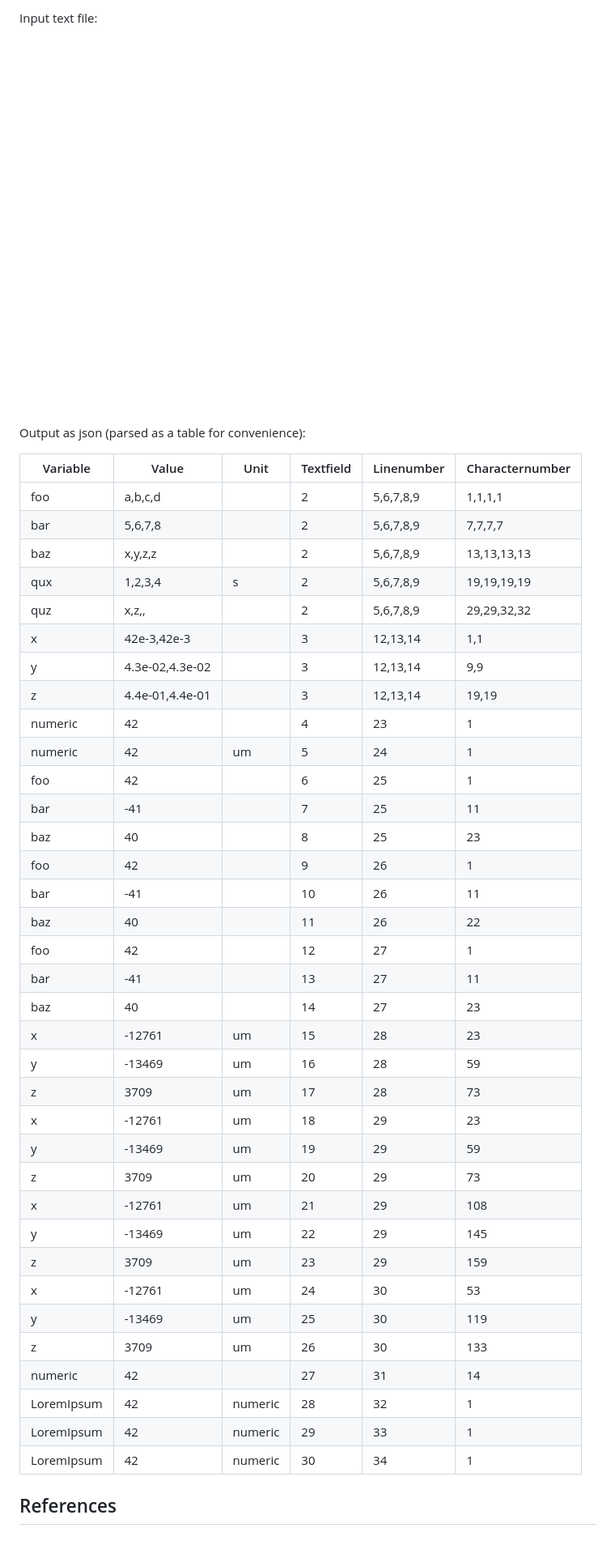
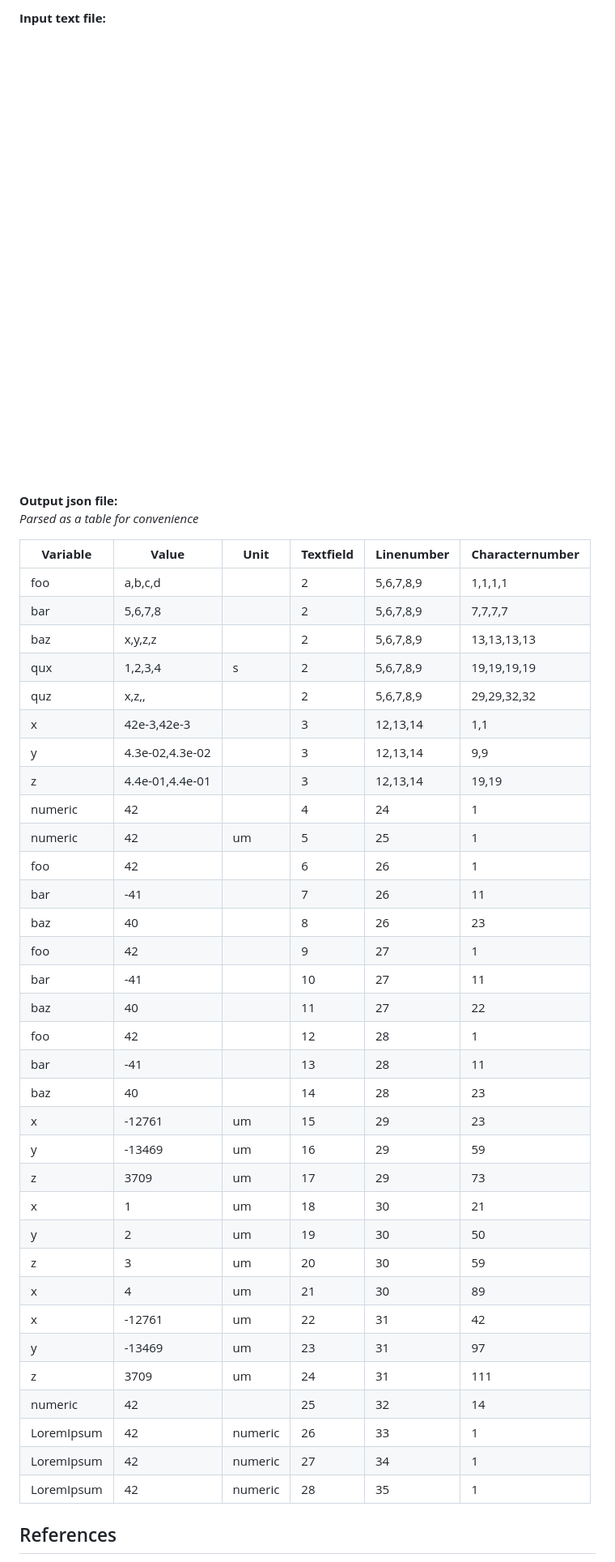
Before and after one commit to FAIReLABS/panacea, a Markdown page: README.md, the part around one of its changes. Shown at 81% size. GitHub-like rendering.

```diff
--- a/README.md
+++ b/README.md
@@ -77,49 +77,46 @@ panacea --data "extdata/test.txt" --output. "extdata/test.json"
 
-Input text file:
+**Input text file:**
 
+<img src="extdata/test.png" width="1000" />
 
-![Unstructured text file](extdata/test.png)
+**Output json file:**
+*Parsed as a table for convenience*
 
-Output as json (parsed as a table for convenience):
-
-| Variable   | Value           | Unit    | Textfield | Linenumber | Characternumber |
-|------------|-----------------|---------|-----------|------------|-----------------|
-| foo        | a,b,c,d         |         | 2         | 5,6,7,8,9  | 1,1,1,1         |
-| bar        | 5,6,7,8         |         | 2         | 5,6,7,8,9  | 7,7,7,7         |
-| baz        | x,y,z,z         |         | 2         | 5,6,7,8,9  | 13,13,13,13     |
-| qux        | 1,2,3,4         | s       | 2         | 5,6,7,8,9  | 19,19,19,19     |
-| quz        | x,z,,           |         | 2         | 5,6,7,8,9  | 29,29,32,32     |
-| x          | 42e-3,42e-3     |         | 3         | 12,13,14   | 1,1             |
-| y          | 4.3e-02,4.3e-02 |         | 3         | 12,13,14   | 9,9             |
-| z          | 4.4e-01,4.4e-01 |         | 3         | 12,13,14   | 19,19           |
-| numeric    | 42              |         | 4         | 23         | 1               |
-| numeric    | 42              | um      | 5         | 24         | 1               |
-| foo        | 42              |         | 6         | 25         | 1               |
-| bar        | -41             |         | 7         | 25         | 11              |
-| baz        | 40              |         | 8         | 25         | 23              |
-| foo        | 42              |         | 9         | 26         | 1               |
-| bar        | -41             |         | 10        | 26         | 11              |
-| baz        | 40              |         | 11        | 26         | 22              |
-| foo        | 42              |         | 12        | 27         | 1               |
-| bar        | -41             |         | 13        | 27         | 11              |
-| baz        | 40              |         | 14        | 27         | 23              |
-| x          | -12761          | um      | 15        | 28         | 23              |
-| y          | -13469          | um      | 16        | 28         | 59              |
-| z          | 3709            | um      | 17        | 28         | 73              |
-| x          | -12761          | um      | 18        | 29         | 23              |
-| y          | -13469          | um      | 19        | 29         | 59              |
-| z          | 3709            | um      | 20        | 29         | 73              |
-| x          | -12761          | um      | 21        | 29         | 108             |
-| y          | -13469          | um      | 22        | 29         | 145             |
-| z          | 3709            | um      | 23        | 29         | 159             |
-| x          | -12761          | um      | 24        | 30         | 53              |
-| y          | -13469          | um      | 25        | 30         | 119             |
-| z          | 3709            | um      | 26        | 30         | 133             |
-| numeric    | 42              |         | 27        | 31         | 14              |
-| LoremIpsum | 42              | numeric | 28        | 32         | 1               |
-| LoremIpsum | 42              | numeric | 29        | 33         | 1               |
-| LoremIpsum | 42              | numeric | 30        | 34         | 1               |
-
+| **Variable** | **Value**       | **Unit** | **Textfield** | **Linenumber** | **Characternumber** |
+|--------------|-----------------|----------|---------------|----------------|---------------------|
+| foo          | a,b,c,d         |          | 2             | 5,6,7,8,9      | 1,1,1,1             |
+| bar          | 5,6,7,8         |          | 2             | 5,6,7,8,9      | 7,7,7,7             |
+| baz          | x,y,z,z         |          | 2             | 5,6,7,8,9      | 13,13,13,13         |
+| qux          | 1,2,3,4         | s        | 2             | 5,6,7,8,9      | 19,19,19,19         |
+| quz          | x,z,,           |          | 2             | 5,6,7,8,9      | 29,29,32,32         |
+| x            | 42e-3,42e-3     |          | 3             | 12,13,14       | 1,1                 |
+| y            | 4.3e-02,4.3e-02 |          | 3             | 12,13,14       | 9,9                 |
+| z            | 4.4e-01,4.4e-01 |          | 3             | 12,13,14       | 19,19               |
+| numeric      | 42              |          | 4             | 24             | 1                   |
+| numeric      | 42              | um       | 5             | 25             | 1                   |
+| foo          | 42              |          | 6             | 26             | 1                   |
+| bar          | -41             |          | 7             | 26             | 11                  |
+| baz          | 40              |          | 8             | 26             | 23                  |
+| foo          | 42              |          | 9             | 27             | 1                   |
+| bar          | -41             |          | 10            | 27             | 11                  |
+| baz          | 40              |          | 11            | 27             | 22                  |
+| foo          | 42              |          | 12            | 28             | 1                   |
+| bar          | -41             |          | 13            | 28             | 11                  |
+| baz          | 40              |          | 14            | 28             | 23                  |
+| x            | -12761          | um       | 15            | 29             | 23                  |
+| y            | -13469          | um       | 16            | 29             | 59                  |
+| z            | 3709            | um       | 17            | 29             | 73                  |
+| x            | 1               | um       | 18            | 30             | 21                  |
+| y            | 2               | um       | 19            | 30             | 50                  |
+| z            | 3               | um       | 20            | 30             | 59                  |
+| x            | 4               | um       | 21            | 30             | 89                  |
+| x            | -12761          | um       | 22            | 31             | 42                  |
+| y            | -13469          | um       | 23            | 31             | 97                  |
+| z            | 3709            | um       | 24            | 31             | 111                 |
+| numeric      | 42              |          | 25            | 32             | 14                  |
+| LoremIpsum   | 42              | numeric  | 26            | 33             | 1                   |
+| LoremIpsum   | 42              | numeric  | 27            | 34             | 1                   |
+| LoremIpsum   | 42              | numeric  | 28            | 35             | 1                   |
 
 ## References
 
```
Also changed, not shown: other parts of README.md (+1 -1 lines).
